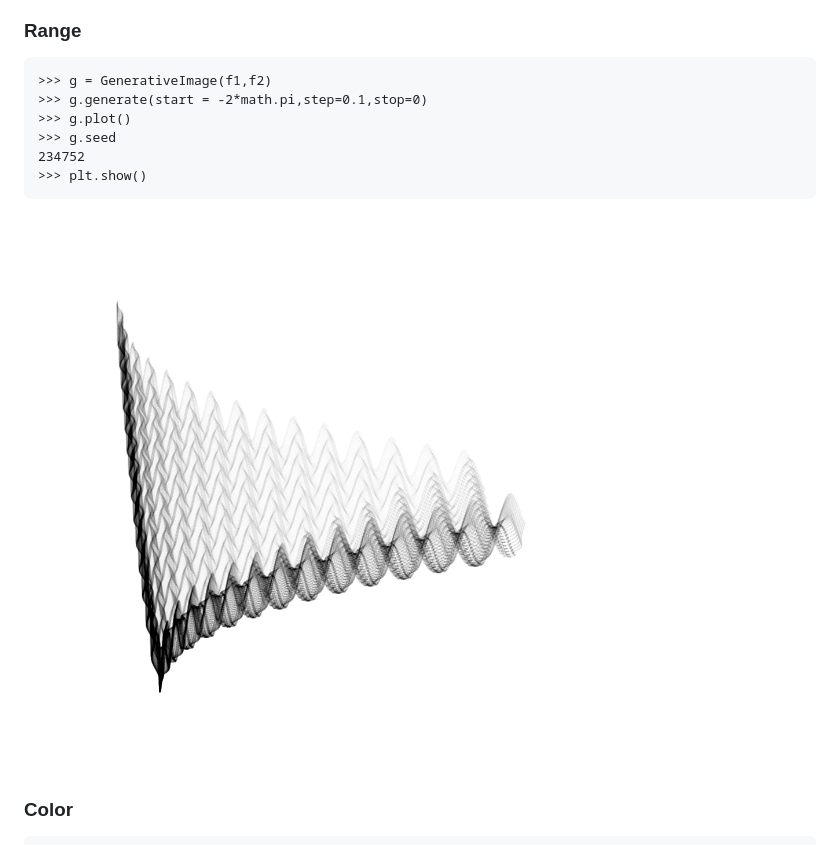
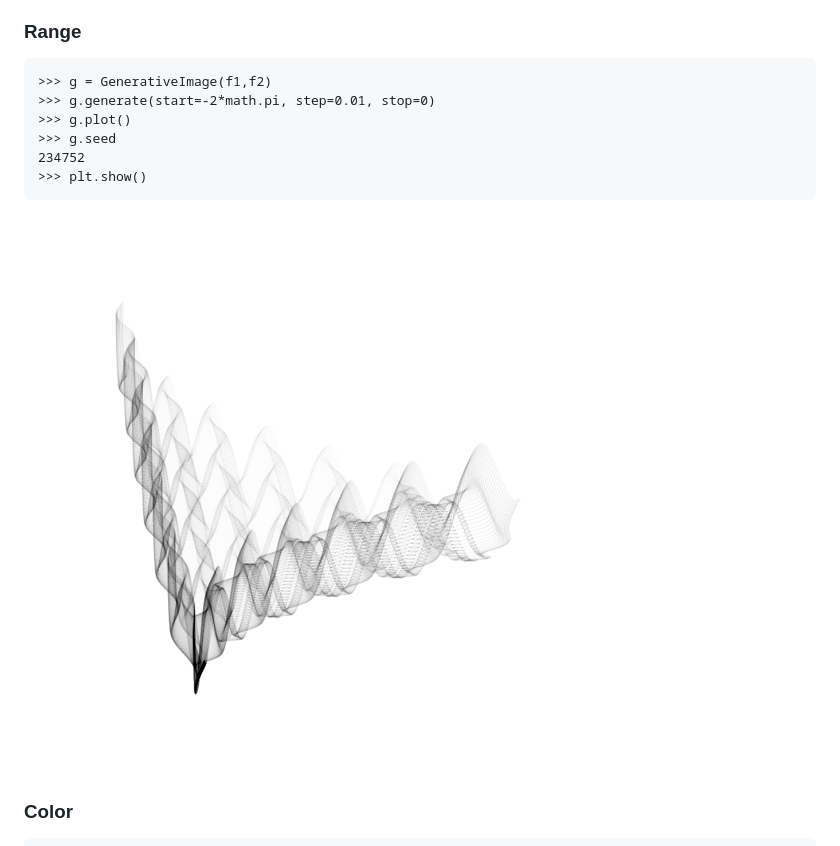
Before and after one commit to sepandhaghighi/samila, a Markdown page: README.md, the part around the change. Drawn GitHub-style; pictures changed too: otherfiles/images/3.png.

````diff
--- a/README.md
+++ b/README.md
@@ -147,7 +147,7 @@ Samila is a generative art generator written in Python, Samila let's you create
 ### Range
 ```pycon
 >>> g = GenerativeImage(f1,f2)
->>> g.generate(start = -2*math.pi,step=0.1,stop=0)
+>>> g.generate(start=-2*math.pi, step=0.01, stop=0)
 >>> g.plot()
 >>> g.seed
 234752
````
